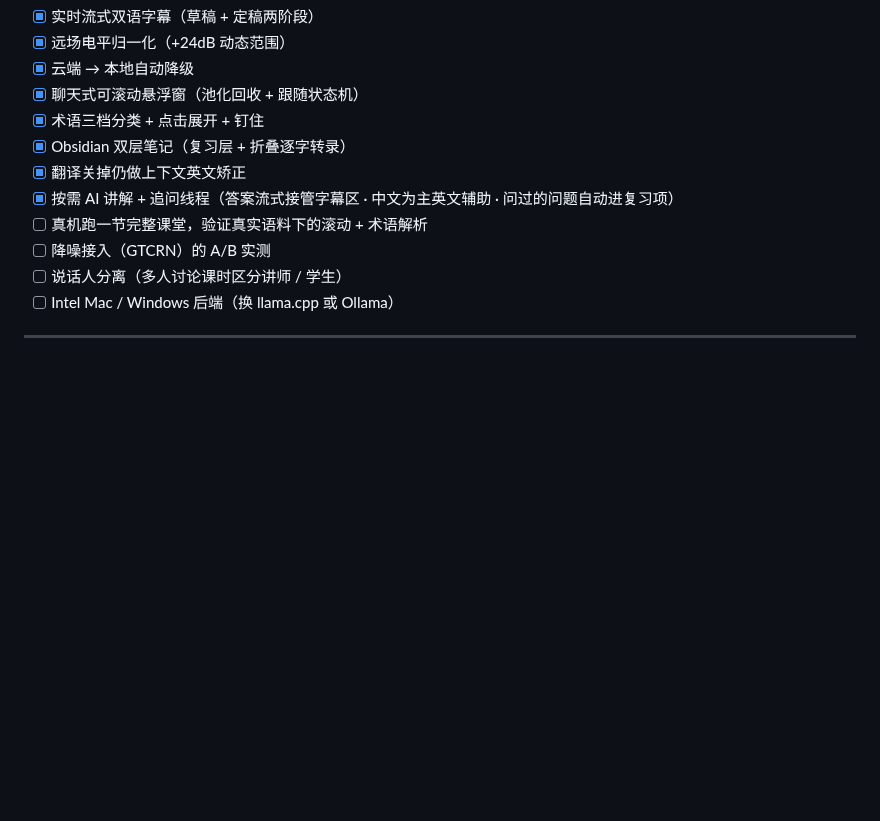
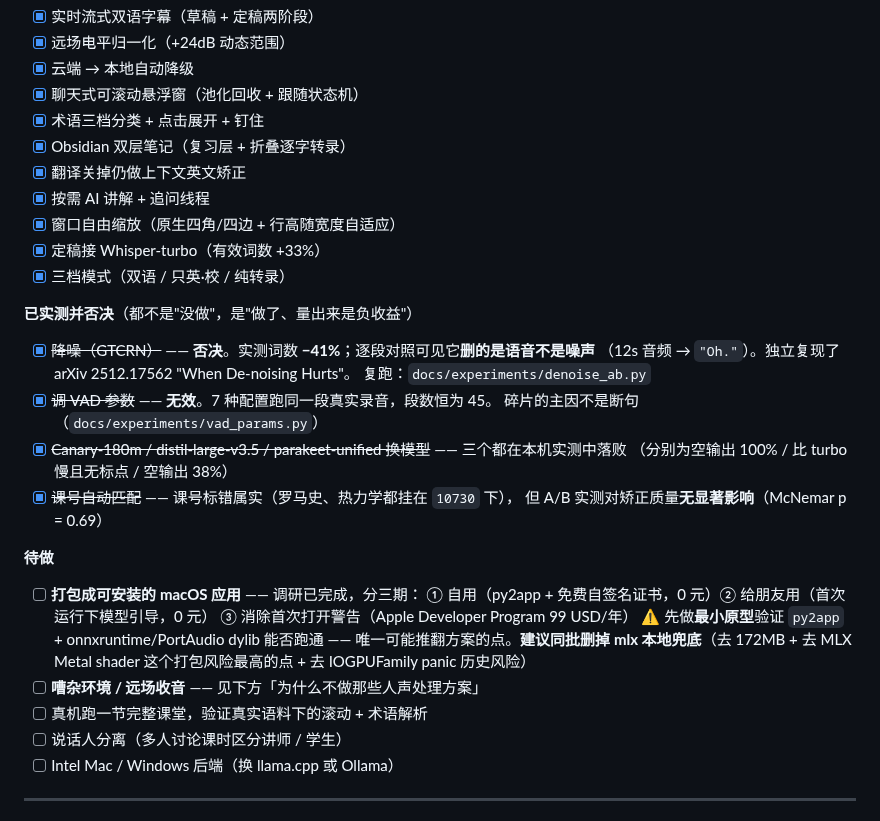
Before and after one commit to OUENMING/lecture-live, a Markdown page: README.md, the part around one of its changes. GitHub-like rendering; blank space fills up the shorter version.

```diff
--- a/README.md
+++ b/README.md
@@ -536,9 +612,33 @@ ASR 与 UI **完全本地**，音频一个字节都不出本机。默认 `--engi
 - [x] 术语三档分类 + 点击展开 + 钉住
 - [x] Obsidian 双层笔记（复习层 + 折叠逐字转录）
 - [x] 翻译关掉仍做上下文英文矫正
-- [x] 按需 AI 讲解 + 追问线程（答案流式接管字幕区 · 中文为主英文辅助 · 问过的问题自动进复习项）
+- [x] 按需 AI 讲解 + 追问线程
+- [x] 窗口自由缩放（原生四角/四边 + 行高随宽度自适应）
+- [x] 定稿接 Whisper-turbo（有效词数 +33%）
+- [x] 三档模式（双语 / 只英·校 / 纯转录）
+
+**已实测并否决**（都不是"没做"，是"做了、量出来是负收益"）
+
+- [x] ~~降噪（GTCRN）~~ —— **否决**。实测词数 **−41%**；逐段对照可见它**删的是语音不是噪声**
+      （12s 音频 → `"Oh."`）。独立复现了 arXiv 2512.17562 "When De-noising Hurts"。
+      复跑：`docs/experiments/denoise_ab.py`
+- [x] ~~调 VAD 参数~~ —— **无效**。7 种配置跑同一段真实录音，段数恒为 45。
+      碎片的主因不是断句（`docs/experiments/vad_params.py`）
+- [x] ~~Canary-180m / distil-large-v3.5 / parakeet-unified 换模型~~ —— 三个都在本机实测中落败
+      （分别为空输出 100% / 比 turbo 慢且无标点 / 空输出 38%）
+- [x] ~~课号自动匹配~~ —— 课号标错属实（罗马史、热力学都挂在 `10730` 下），
+      但 A/B 实测对矫正质量**无显著影响**（McNemar p = 0.69）
+
+**待做**
+
+- [ ] **打包成可安装的 macOS 应用** —— 调研已完成，分三期：
+      ① 自用（py2app + 免费自签名证书，0 元）② 给朋友用（首次运行下模型引导，0 元）
+      ③ 消除首次打开警告（Apple Developer Program 99 USD/年）
+      ⚠️ 先做**最小原型**验证 `py2app` + onnxruntime/PortAudio dylib 能否跑通 ——
+      唯一可能推翻方案的点。**建议同批删掉 mlx 本地兜底**（去 172MB + 去 MLX Metal
+      shader 这个打包风险最高的点 + 去 IOGPUFamily panic 历史风险）
+- [ ] **嘈杂环境 / 远场收音** —— 见下方「为什么不做那些人声处理方案」
 - [ ] 真机跑一节完整课堂，验证真实语料下的滚动 + 术语解析
-- [ ] 降噪接入（GTCRN）的 A/B 实测
 - [ ] 说话人分离（多人讨论课时区分讲师 / 学生）
 - [ ] Intel Mac / Windows 后端（换 llama.cpp 或 Ollama）
 
```
Also changed, not shown: other parts of README.md (+76 -0 lines).
